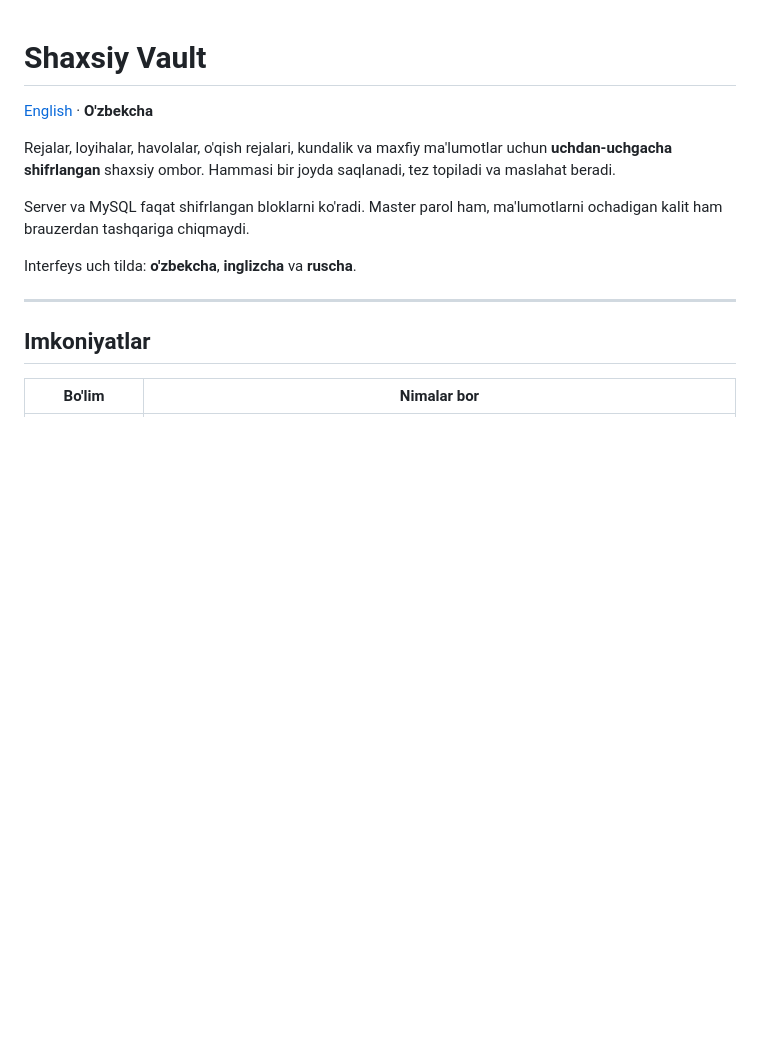
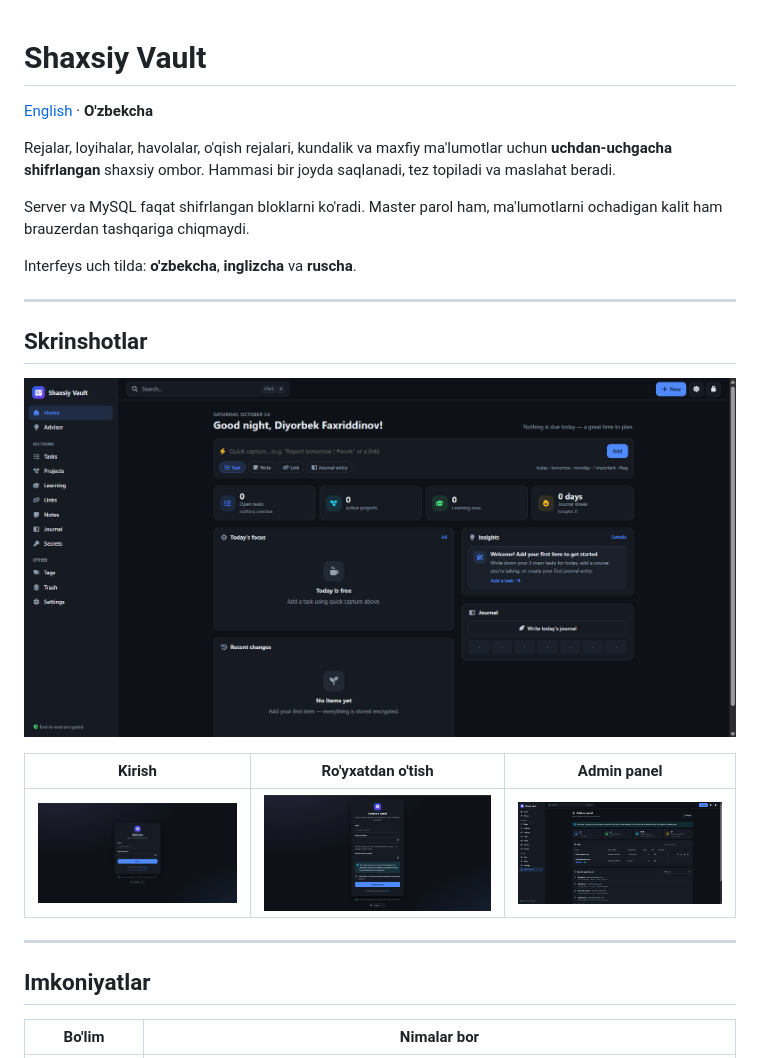
Before and after one commit to Diyorbek-Faxriddinov/personal_vault, a Markdown page: README.uz.md, the part around the change. Drawn GitHub-style; pictures changed too: screenshots/admin_panel.png (added), screenshots/homepage.png (added), screenshots/sign_in.png (added); blank space fills up the shorter version.

Commit message:
Add screenshots to README

```diff
--- a/README.uz.md
+++ b/README.uz.md
@@ -7,6 +7,16 @@ Rejalar, loyihalar, havolalar, o'qish rejalari, kundalik va maxfiy ma'lumotlar u
 Server va MySQL faqat shifrlangan bloklarni ko'radi. Master parol ham, ma'lumotlarni ochadigan kalit ham brauzerdan tashqariga chiqmaydi.
 
 Interfeys uch tilda: **o'zbekcha**, **inglizcha** va **ruscha**.
+
+---
+
+## Skrinshotlar
+
+![Bosh sahifa](screenshots/homepage.png)
+
+| Kirish | Ro'yxatdan o'tish | Admin panel |
+|---|---|---|
+| ![Kirish](screenshots/sign_in.png) | ![Ro'yxatdan o'tish](screenshots/sign_up.png) | ![Admin panel](screenshots/admin_panel.png) |
 
 ---
 
```
Also changed, not shown: README.md (+10 -0 lines).
